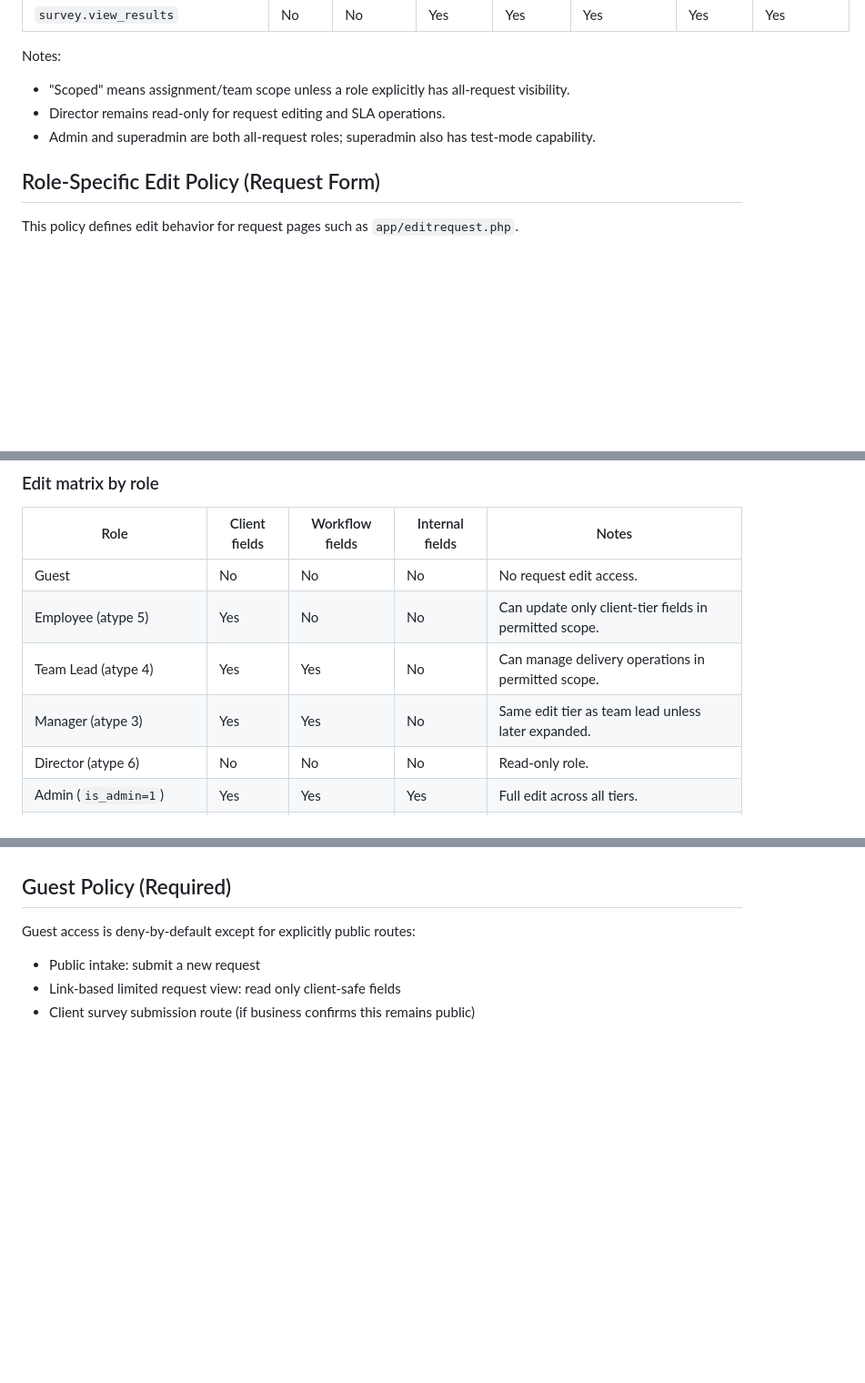
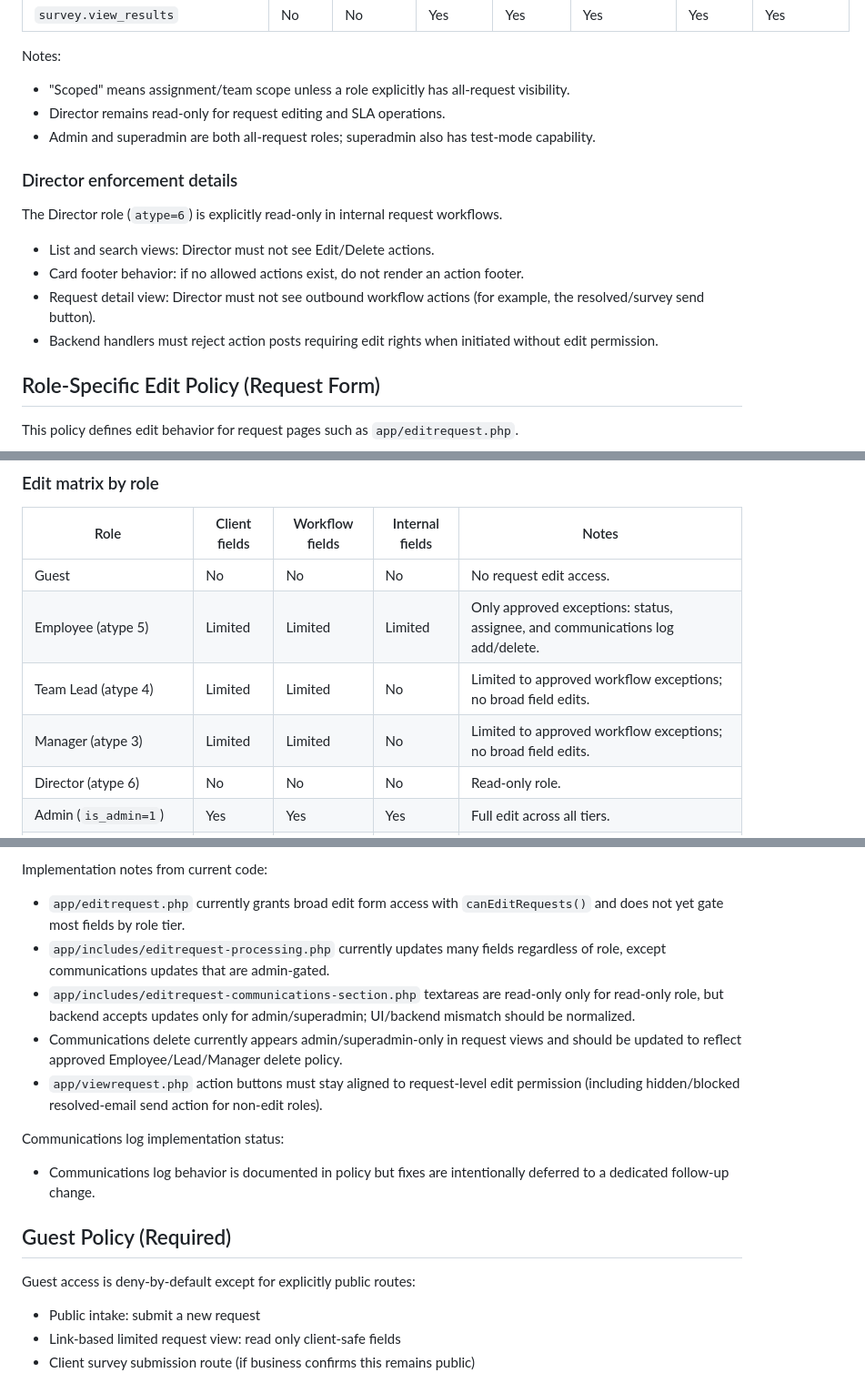
Before and after one commit to aaact-aatia/request-management-tool, a Markdown page: docs/permissions-target-policy.md, 3 parts joined by grey strips. Shown at 91% size. Drawn GitHub-style; blank space fills up the shorter version.

Commit message:
docs: finalize director read-only policy behavior

```diff
--- a/docs/permissions-target-policy.md
+++ b/docs/permissions-target-policy.md
@@ -86,6 +86,15 @@ Notes:
 - Director remains read-only for request editing and SLA operations.
 - Admin and superadmin are both all-request roles; superadmin also has test-mode capability.
 
+### Director enforcement details
+
+The Director role (`atype=6`) is explicitly read-only in internal request workflows.
+
+- List and search views: Director must not see Edit/Delete actions.
+- Card footer behavior: if no allowed actions exist, do not render an action footer.
+- Request detail view: Director must not see outbound workflow actions (for example, the resolved/survey send button).
+- Backend handlers must reject action posts requiring edit rights when initiated without edit permission.
+
 ## Role-Specific Edit Policy (Request Form)
 
 This policy defines edit behavior for request pages such as `app/editrequest.php`.
@@ -109,9 +118,9 @@ This policy defines edit behavior for request pages such as `app/editrequest.php
 | Role | Client fields | Workflow fields | Internal fields | Notes |
 |---|---|---|---|---|
 | Guest | No | No | No | No request edit access. |
-| Employee (atype 5) | Yes | No | No | Can update only client-tier fields in permitted scope. |
-| Team Lead (atype 4) | Yes | Yes | No | Can manage delivery operations in permitted scope. |
-| Manager (atype 3) | Yes | Yes | No | Same edit tier as team lead unless later expanded. |
+| Employee (atype 5) | Limited | Limited | Limited | Only approved exceptions: status, assignee, and communications log add/delete. |
+| Team Lead (atype 4) | Limited | Limited | No | Limited to approved workflow exceptions; no broad field edits. |
+| Manager (atype 3) | Limited | Limited | No | Limited to approved workflow exceptions; no broad field edits. |
 | Director (atype 6) | No | No | No | Read-only role. |
 | Admin (`is_admin=1`) | Yes | Yes | Yes | Full edit across all tiers. |
 | Superadmin (`is_superuser=1`) | Yes | Yes | Yes | Full edit across all tiers, except while testing another role. |
@@ -122,3 +165,12 @@ When superadmin is in role-testing mode (`atype` differs from `primary_atype`),
+Implementation notes from current code:
+- `app/editrequest.php` currently grants broad edit form access with `canEditRequests()` and does not yet gate most fields by role tier.
+- `app/includes/editrequest-processing.php` currently updates many fields regardless of role, except communications updates that are admin-gated.
+- `app/includes/editrequest-communications-section.php` textareas are read-only only for read-only role, but backend accepts updates only for admin/superadmin; UI/backend mismatch should be normalized.
+- Communications delete currently appears admin/superadmin-only in request views and should be updated to reflect approved Employee/Lead/Manager delete policy.
+- `app/viewrequest.php` action buttons must stay aligned to request-level edit permission (including hidden/blocked resolved-email send action for non-edit roles).
+
+Communications log implementation status:
+- Communications log behavior is documented in policy but fixes are intentionally deferred to a dedicated follow-up change.
 
 ## Guest Policy (Required)
 
```
Also changed, not shown: other parts of docs/permissions-target-policy.md (+34 -0 lines), docs/permissions-model.md (+5 -0 lines), docs/permissions-route-access-map.md (+1 -1 lines).
